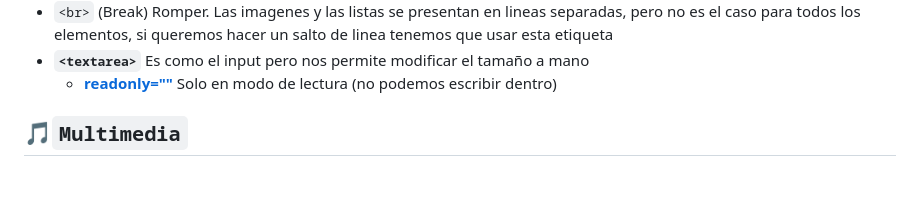
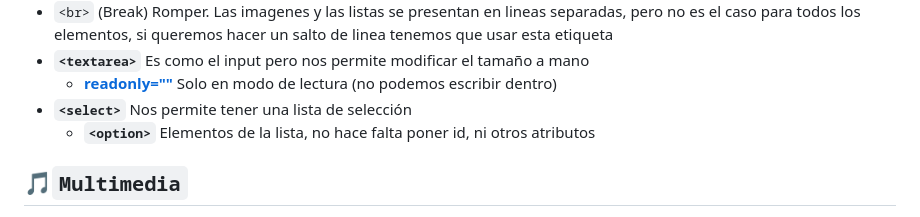
Before and after one commit to El-vertedero-de-Fabo/Working, a Markdown page: Html/README.md, the part around the change. Rendered like a GitHub page; blank space fills up the shorter version.

```diff
--- a/Html/README.md
+++ b/Html/README.md
@@ -115,6 +115,8 @@ Todo lo [azul](#) son los atributos, para que queden mas legibles
 - `<br>` (Break) Romper. Las imagenes y las listas se presentan en lineas separadas, pero no es el caso para todos los elementos, si queremos hacer un salto de linea tenemos que usar esta etiqueta
 - **`<textarea>`** Es como el input pero nos permite modificar el tamaño a mano
   - **[readonly=""]()** Solo en modo de lectura (no podemos escribir dentro)
+- **`<select>`** Nos permite tener una lista de selección
+  - **`<option>`** Elementos de la lista, no hace falta poner id, ni otros atributos
 
 ## **🎵`Multimedia`**
 - **`<img>`**
```
Also changed, not shown: Html/Documentos/Ejercicios.md (+64 -0 lines).
